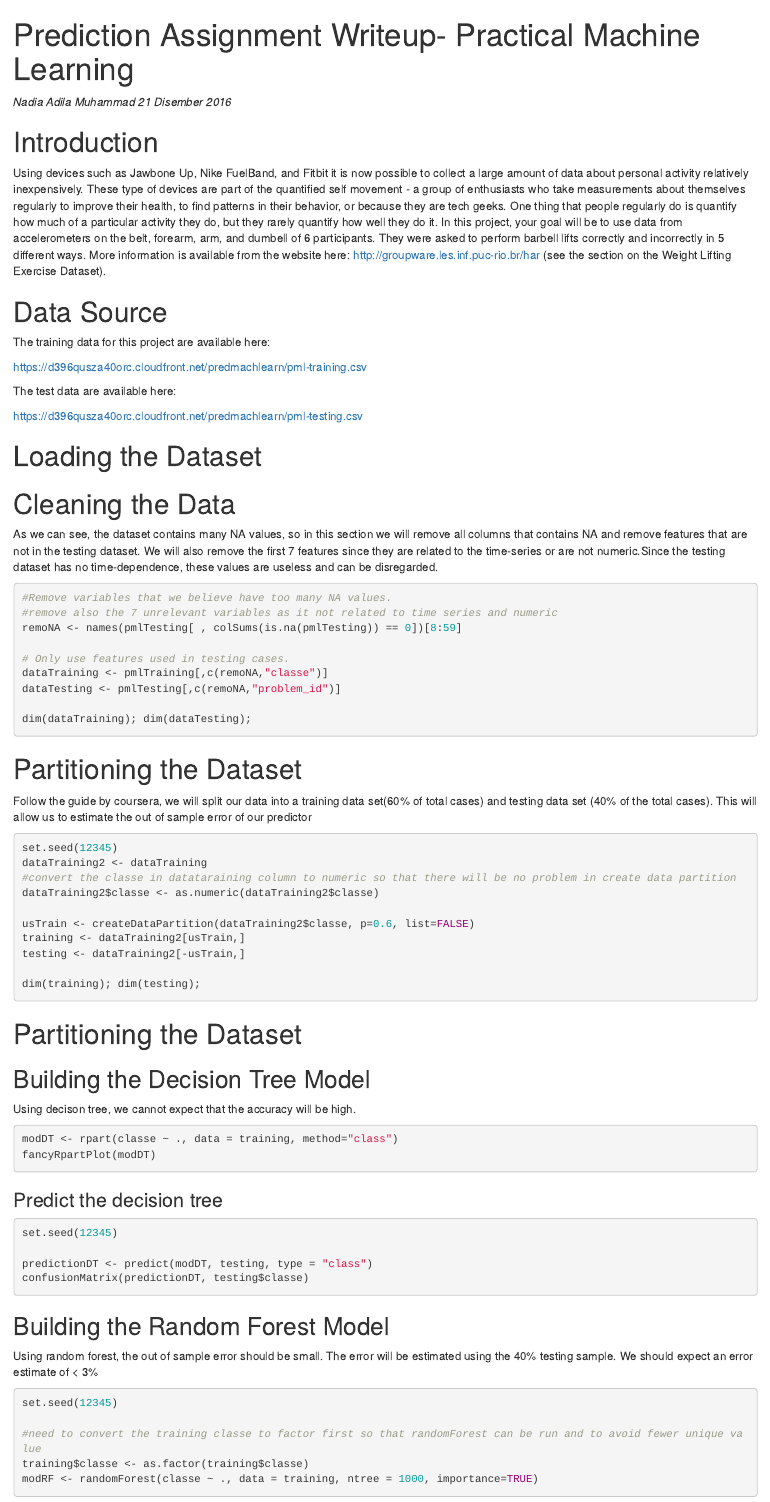
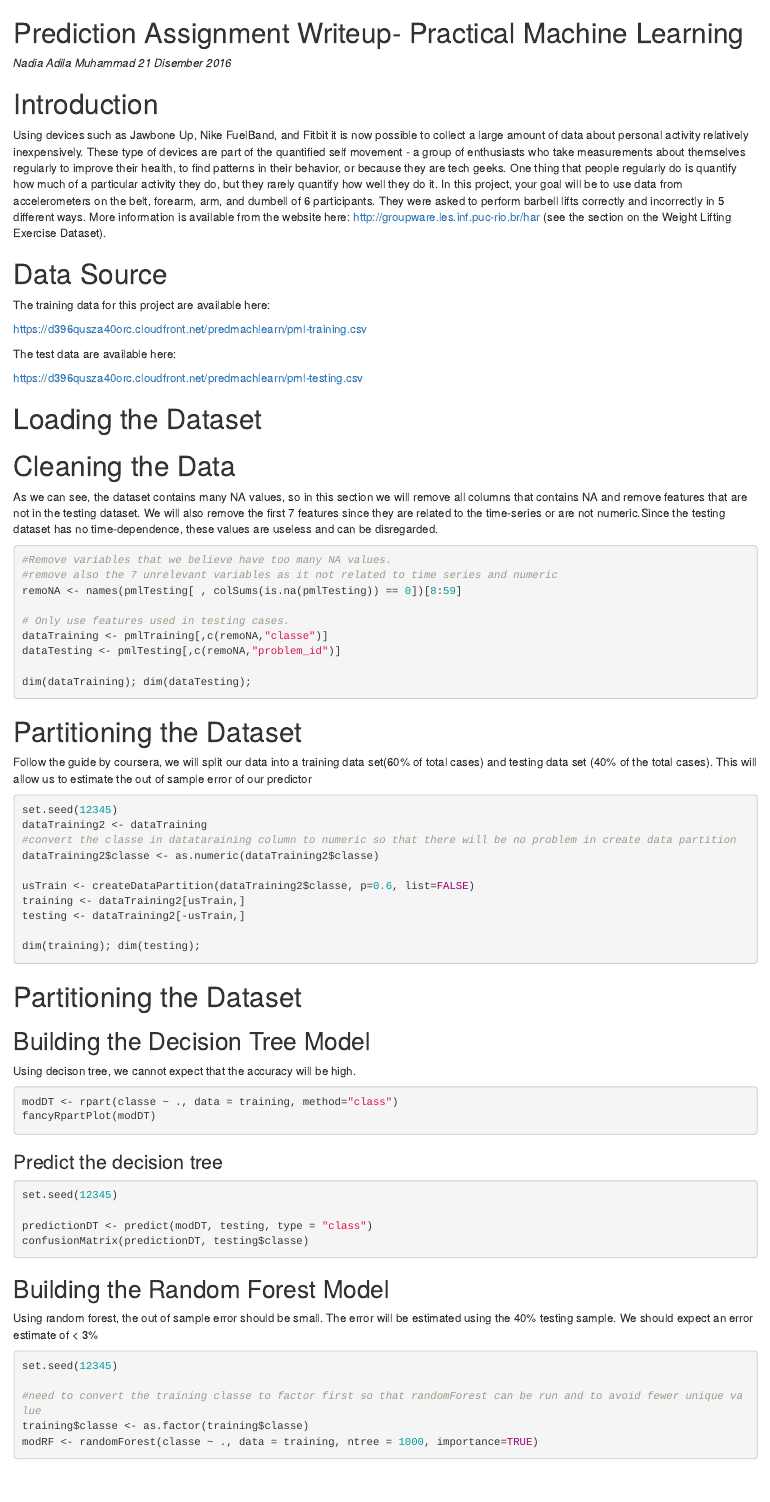
Before and after one commit to nadiaadila/Peer-graded-Assignment-Prediction-Assignment-Writeup, an R Markdown document (assignmentPML.Rmd): the page in a window 1100 px wide, from its top. Rendered offline with R 4.5, knitr and Pandoc, with nearby package versions; the code chunks are not run, so their results and figures are left out.

Commit message:
Update assignmentPML.Rmd

```diff
--- a/assignmentPML.Rmd
+++ b/assignmentPML.Rmd
@@ -1,8 +1,7 @@
 ---
-title: "Prediction Assignment Writeup- Practical Machine Learning"
 output: html_document
 ---
-
+# Prediction Assignment Writeup- Practical Machine Learning
  *Nadia Adila Muhammad*
  *21 Disember 2016*
 
```
